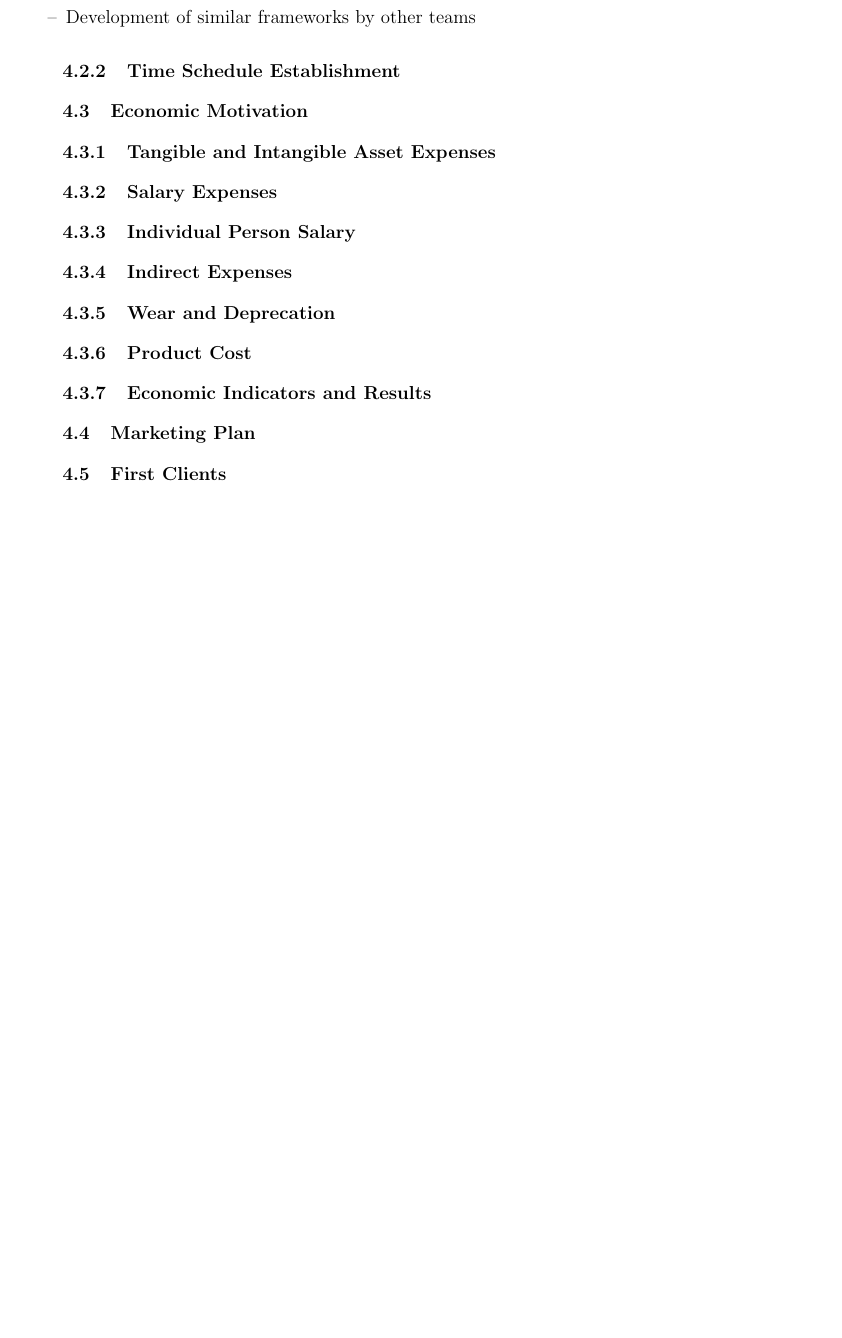
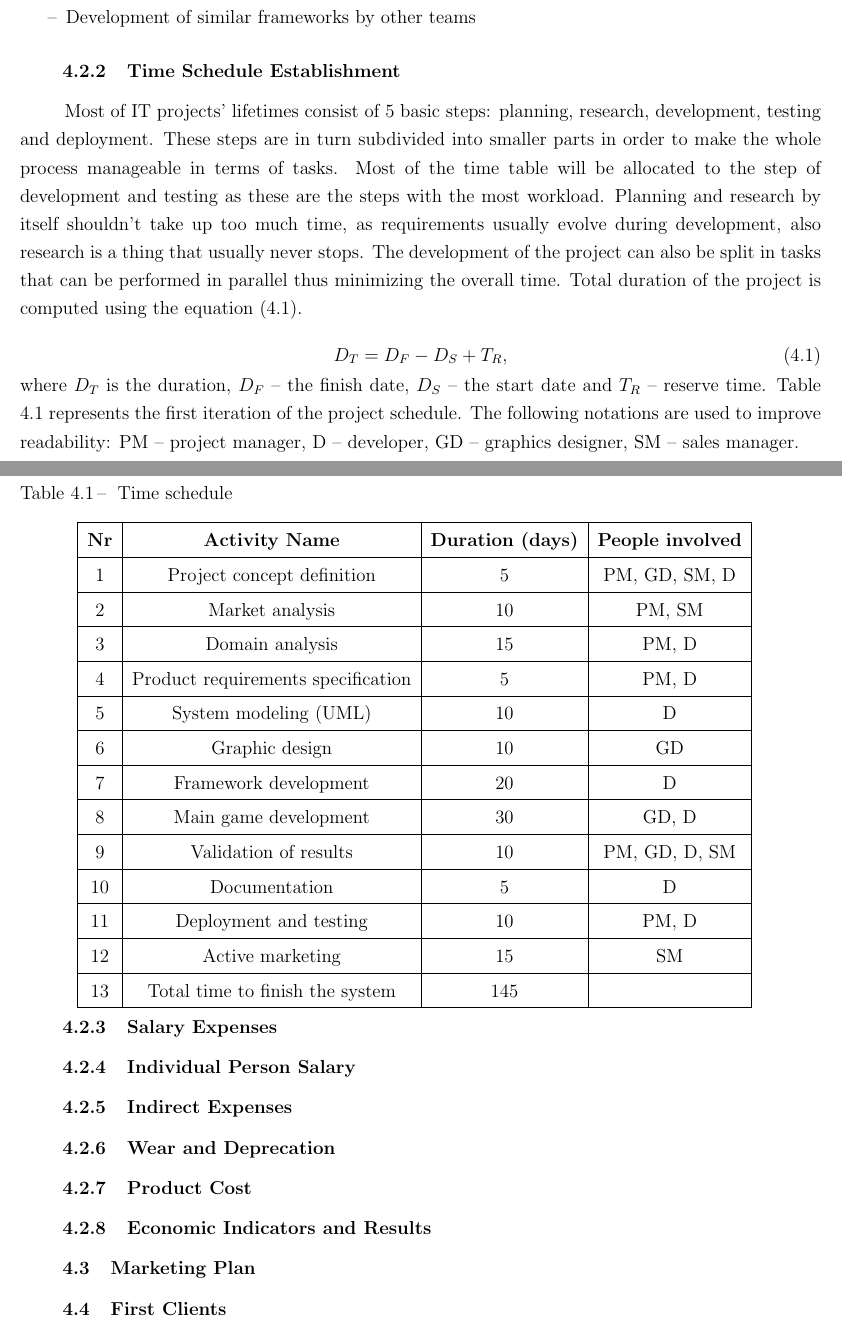
Before and after one commit to Andreis13/thesis, a LaTeX thesis (thesis.tex, which reads chapter_4/main.tex): part of page 14 of 15 before the commit and two parts of pages 14 and 15 of 16 after it, the two joined at a grey line, cut so that both start at the same text, the shorter picture padded with empty space. Compiled offline with pdfLaTeX.

Commit message:
Add time schedule

```diff
--- a/chapter_4/main.tex
+++ b/chapter_4/main.tex
@@ -80,9 +80,54 @@ effective technique in project management.
 
 \subsubsection{Time Schedule Establishment}
 
-\subsection{Economic Motivation}
+Most of IT projects' lifetimes consist of 5 basic steps: planning, research,
+development, testing and deployment. These steps are in turn subdivided into
+smaller parts in order to make the whole process manageable in terms of tasks.
+Most of the time table will be allocated to the step of development and
+testing as these are the steps with the most workload. Planning and research
+by itself shouldn't take up too much time, as requirements usually evolve
+during development, also research is a thing that usually never stops. The
+development of the project can also be split in tasks that can be performed in
+parallel thus minimizing the overall time. Total duration of the project is
+computed using the equation \eqref{eq:duration}.
 
-\subsubsection{Tangible and Intangible Asset Expenses}
+\begin{equation} \label{eq:duration}
+D_T = D_F - D_S + T_R,
+\end{equation}
+
+\noindent where $D_T$ is the duration, $D_F$ -- the finish date, $D_S$ -- the
+start date and $T_R$ -- reserve time. Table \ref{table:schedule} represents
+the first iteration of the project schedule. The following notations are used
+to improve readability: PM -- project manager, D -- developer, GD -- graphics
+designer, SM -- sales manager.
+
+\begin{table}[!h]
+\begin{center}
+\caption{Time schedule}
+\renewcommand{\arraystretch}{1.5}
+\begin{tabulary}{1\textwidth}{| C | C | C | C | C |}
+
+\hline \textbf{Nr} & \textbf{Activity Name} & \textbf{Duration (days)} & \textbf{People involved} \\
+\hline 1  & Project concept definition          & 5     & PM, GD, SM, D \\
+\hline 2  & Market analysis                     & 10    & PM, SM        \\
+\hline 3  & Domain analysis                     & 15    & PM, D         \\
+\hline 4  & Product requirements specification  & 5     & PM, D         \\
+\hline 5  & System modeling (UML)               & 10    & D             \\
+\hline 6  & Graphic design                      & 10    & GD            \\
+\hline 7  & Framework development               & 20    & D             \\
+\hline 8  & Main game development               & 30    & GD, D         \\
+\hline 9  & Validation of results               & 10    & PM, GD, D, SM \\
+\hline 10 & Documentation                       & 5     & D             \\
+\hline 11 & Deployment and testing              & 10    & PM, D         \\
+\hline 12 & Active marketing                    & 15    & SM            \\
+\hline 13 & Total time to finish the system     & 145   &               \\
+\hline
+
+\end{tabulary}
+\label{table:schedule}
+\vspace{-2.5em}
+\end{center}
+\end{table}
 
 \subsubsection{Salary Expenses}
 
```
